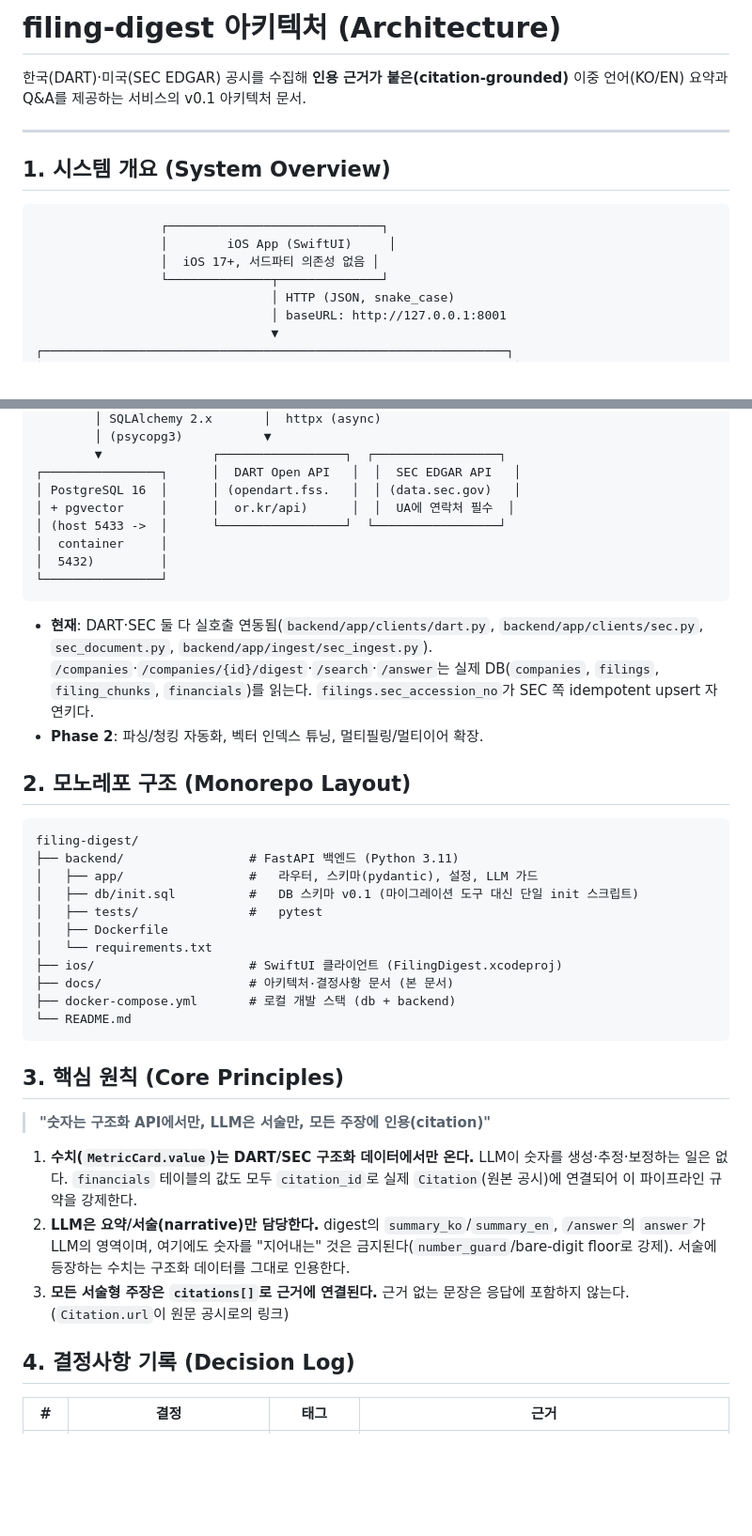
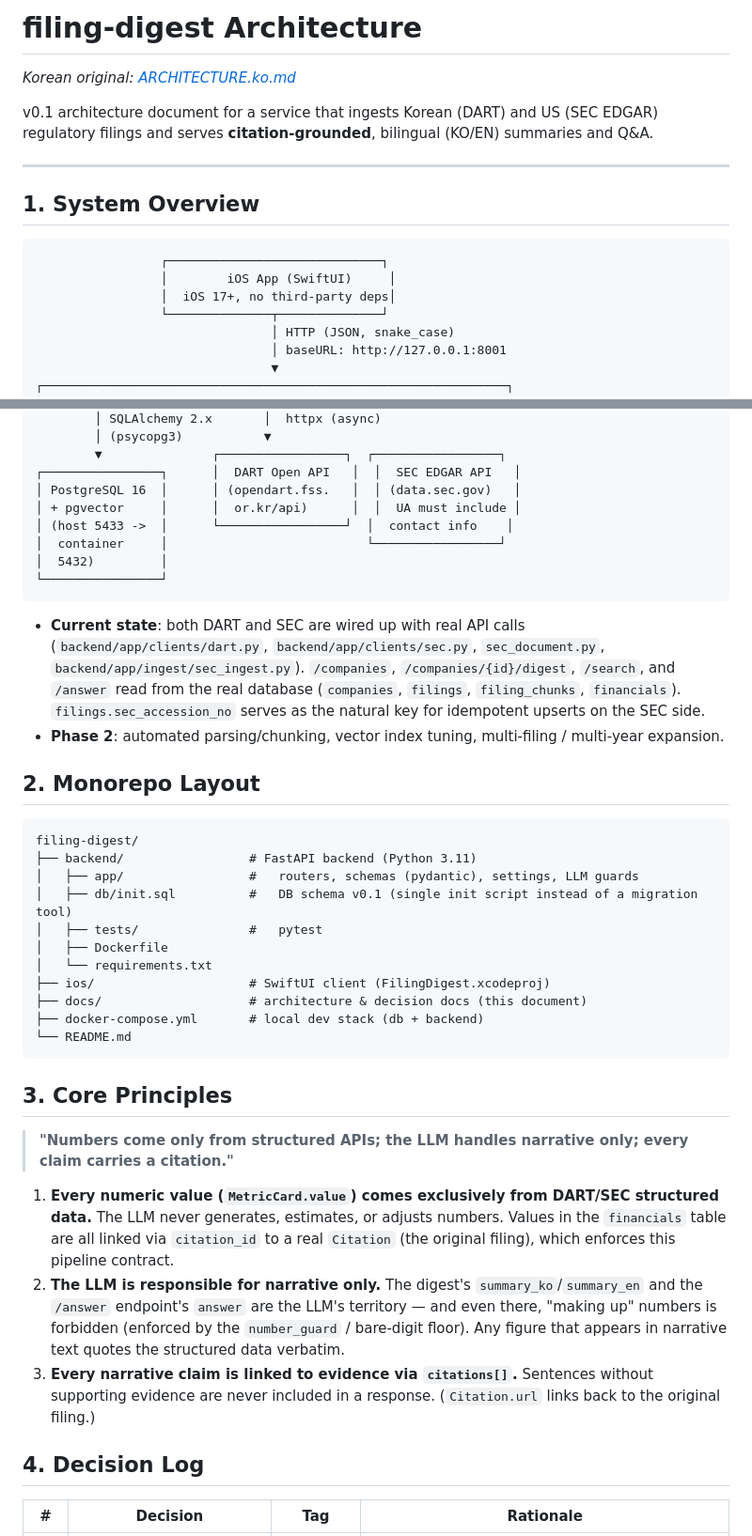
Before and after one commit to mhju0/filing-digest, a Markdown page: docs/ARCHITECTURE.md, 2 parts joined by grey strips. Shown at 94% size. Rendered like a GitHub page; blank space fills up the shorter version.

````diff
--- a/docs/ARCHITECTURE.md
+++ b/docs/ARCHITECTURE.md
@@ -1,16 +1,18 @@
-# filing-digest 아키텍처 (Architecture)
+# filing-digest Architecture
 
-한국(DART)·미국(SEC EDGAR) 공시를 수집해 **인용 근거가 붙은(citation-grounded)** 이중 언어(KO/EN)
-요약과 Q&A를 제공하는 서비스의 v0.1 아키텍처 문서.
+*Korean original: [ARCHITECTURE.ko.md](ARCHITECTURE.ko.md)*
+
+v0.1 architecture document for a service that ingests Korean (DART) and US (SEC EDGAR)
+regulatory filings and serves **citation-grounded**, bilingual (KO/EN) summaries and Q&A.
 
 ---
 
-## 1. 시스템 개요 (System Overview)
+## 1. System Overview
 
 ```
                  ┌─────────────────────────────┐
                  │        iOS App (SwiftUI)     │
-                 │  iOS 17+, 서드파티 의존성 없음 │
+                 │  iOS 17+, no third-party deps│
                  └──────────────┬──────────────┘
                                 │ HTTP (JSON, snake_case)
                                 │ baseURL: http://127.0.0.1:8001
@@ -32,52 +34,56 @@
         ▼               ┌─────────────────┐  ┌─────────────────┐
 ┌────────────────┐      │  DART Open API   │  │  SEC EDGAR API   │
 │ PostgreSQL 16  │      │ (opendart.fss.   │  │ (data.sec.gov)   │
-│ + pgvector     │      │  or.kr/api)      │  │  UA에 연락처 필수  │
-│ (host 5433 ->  │      └─────────────────┘  └─────────────────┘
-│  container     │
+│ + pgvector     │      │  or.kr/api)      │  │  UA must include │
+│ (host 5433 ->  │      └─────────────────┘  │  contact info    │
+│  container     │                           └─────────────────┘
 │  5432)         │
 └────────────────┘
 ```
 
-- **현재**: DART·SEC 둘 다 실호출 연동됨(`backend/app/clients/dart.py`,
-  `backend/app/clients/sec.py`, `sec_document.py`, `backend/app/ingest/sec_ingest.py`).
-  `/companies`·`/companies/{id}/digest`·`/search`·`/answer`는 실제 DB(`companies`,
-  `filings`, `filing_chunks`, `financials`)를 읽는다. `filings.sec_accession_no`가
-  SEC 쪽 idempotent upsert 자연키다.
-- **Phase 2**: 파싱/청킹 자동화, 벡터 인덱스 튜닝, 멀티필링/멀티이어 확장.
+- **Current state**: both DART and SEC are wired up with real API calls
+  (`backend/app/clients/dart.py`, `backend/app/clients/sec.py`, `sec_document.py`,
+  `backend/app/ingest/sec_ingest.py`). `/companies`, `/companies/{id}/digest`,
+  `/search`, and `/answer` read from the real database (`companies`, `filings`,
+  `filing_chunks`, `financials`). `filings.sec_accession_no` serves as the natural
+  key for idempotent upserts on the SEC side.
+- **Phase 2**: automated parsing/chunking, vector index tuning, multi-filing /
+  multi-year expansion.
 
-## 2. 모노레포 구조 (Monorepo Layout)
+## 2. Monorepo Layout
 
 ```
 filing-digest/
-├── backend/                 # FastAPI 백엔드 (Python 3.11)
-│   ├── app/                 #   라우터, 스키마(pydantic), 설정, LLM 가드
-│   ├── db/init.sql          #   DB 스키마 v0.1 (마이그레이션 도구 대신 단일 init 스크립트)
+├── backend/                 # FastAPI backend (Python 3.11)
+│   ├── app/                 #   routers, schemas (pydantic), settings, LLM guards
+│   ├── db/init.sql          #   DB schema v0.1 (single init script instead of a migration tool)
 │   ├── tests/               #   pytest
 │   ├── Dockerfile
 │   └── requirements.txt
-├── ios/                     # SwiftUI 클라이언트 (FilingDigest.xcodeproj)
-├── docs/                    # 아키텍처·결정사항 문서 (본 문서)
-├── docker-compose.yml       # 로컬 개발 스택 (db + backend)
+├── ios/                     # SwiftUI client (FilingDigest.xcodeproj)
+├── docs/                    # architecture & decision docs (this document)
+├── docker-compose.yml       # local dev stack (db + backend)
 └── README.md
 ```
 
-## 3. 핵심 원칙 (Core Principles)
+## 3. Core Principles
 
-> **"숫자는 구조화 API에서만, LLM은 서술만, 모든 주장에 인용(citation)"**
+> **"Numbers come only from structured APIs; the LLM handles narrative only; every claim carries a citation."**
 
-1. **수치(`MetricCard.value`)는 DART/SEC 구조화 데이터에서만 온다.**
-   LLM이 숫자를 생성·추정·보정하는 일은 없다. `financials` 테이블의 값도
-   모두 `citation_id`로 실제 `Citation`(원본 공시)에 연결되어 이 파이프라인
-   규약을 강제한다.
-2. **LLM은 요약/서술(narrative)만 담당한다.**
-   digest의 `summary_ko`/`summary_en`, `/answer`의 `answer`가 LLM의 영역이며,
-   여기에도 숫자를 "지어내는" 것은 금지된다(`number_guard`/bare-digit floor로 강제).
-   서술에 등장하는 수치는 구조화 데이터를 그대로 인용한다.
-3. **모든 서술형 주장은 `citations[]`로 근거에 연결된다.**
-   근거 없는 문장은 응답에 포함하지 않는다. (`Citation.url`이 원문 공시로의 링크)
+1. **Every numeric value (`MetricCard.value`) comes exclusively from DART/SEC
+   structured data.** The LLM never generates, estimates, or adjusts numbers.
+   Values in the `financials` table are all linked via `citation_id` to a real
+   `Citation` (the original filing), which enforces this pipeline contract.
+2. **The LLM is responsible for narrative only.** The digest's
+   `summary_ko`/`summary_en` and the `/answer` endpoint's `answer` are the LLM's
+   territory — and even there, "making up" numbers is forbidden (enforced by the
+   `number_guard` / bare-digit floor). Any figure that appears in narrative text
+   quotes the structured data verbatim.
+3. **Every narrative claim is linked to evidence via `citations[]`.**
+   Sentences without supporting evidence are never included in a response.
+   (`Citation.url` links back to the original filing.)
 
-## 4. 결정사항 기록 (Decision Log)
+## 4. Decision Log
 
-| # | 결정 | 태그 | 근거 |
+| # | Decision | Tag | Rationale |
 |---|------|------|------|
````
Also changed, not shown: other parts of docs/ARCHITECTURE.md (+34 -34 lines), ROADMAP.md (+11 -12 lines), docs/ARCHITECTURE.ko.md (added, +167 -0 lines).
